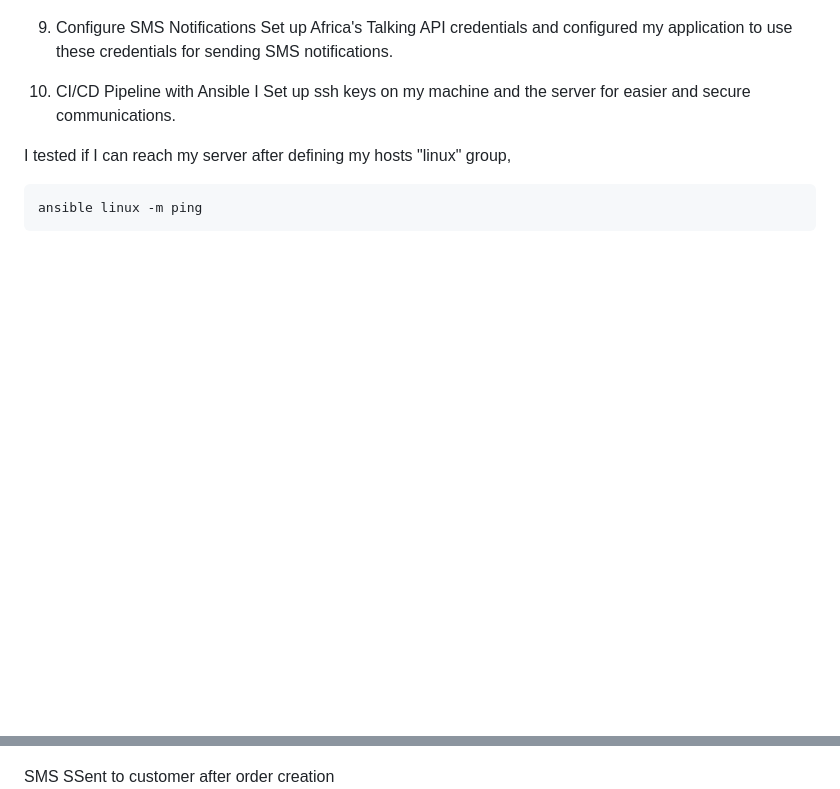
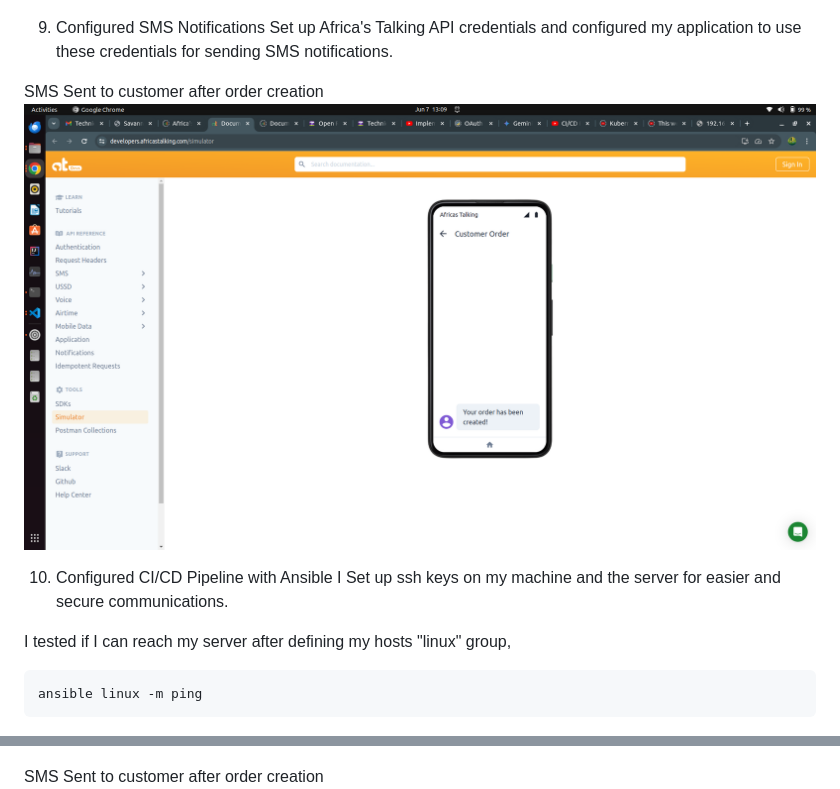
Before and after one commit to kelvin-kahuho/Technical-Interview---Savannah-Informatics, a Markdown page: README.md, 2 parts joined by grey strips. Rendered like a GitHub page; blank space fills up the shorter version.

```diff
--- a/README.md
+++ b/README.md
@@ -105,10 +106,13 @@ Created Orders Table
 Overall Database Schema
 ![alt text](<screenshots/Database Schema.png>)
 
-9. Configure SMS Notifications
+9. Configured SMS Notifications
 Set up Africa's Talking API credentials and configured my application to use these credentials for sending SMS notifications.
 
-10. CI/CD Pipeline with Ansible
+SMS Sent to customer after order creation
+![alt text](screenshots/SMS-sending.png)
+
+10. Configured CI/CD Pipeline with Ansible
 I Set up ssh keys on my machine and the server for easier and secure communications.
 
 I tested if I can reach my server after defining my hosts "linux" group,
@@ -141,7 +145,7 @@ Add Order Page
 Success Adding a Page
 ![alt text](screenshots/add-order-success.png)
 
-SMS SSent to customer after order creation
+SMS Sent to customer after order creation
 ![alt text](screenshots/SMS-sending.png)
 
 
```
Also changed, not shown: other parts of README.md (+4 -3 lines).
